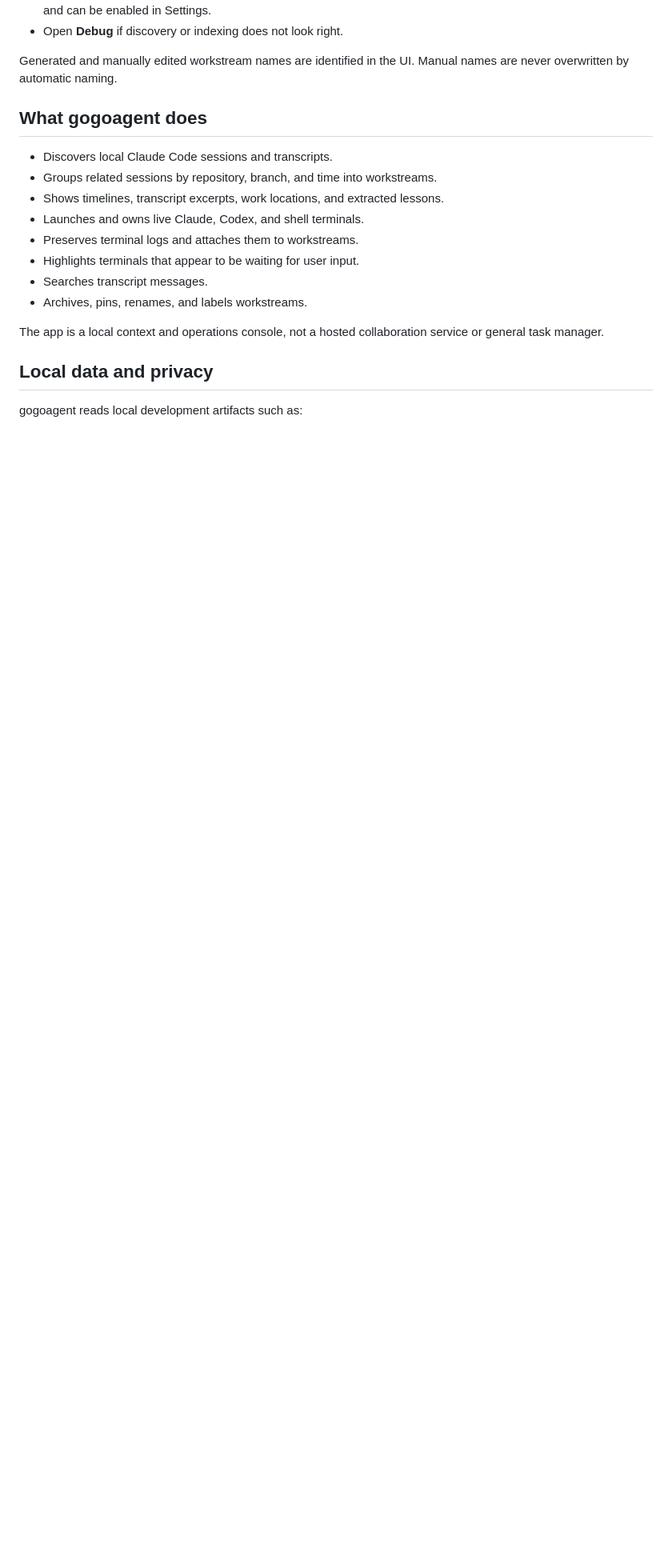
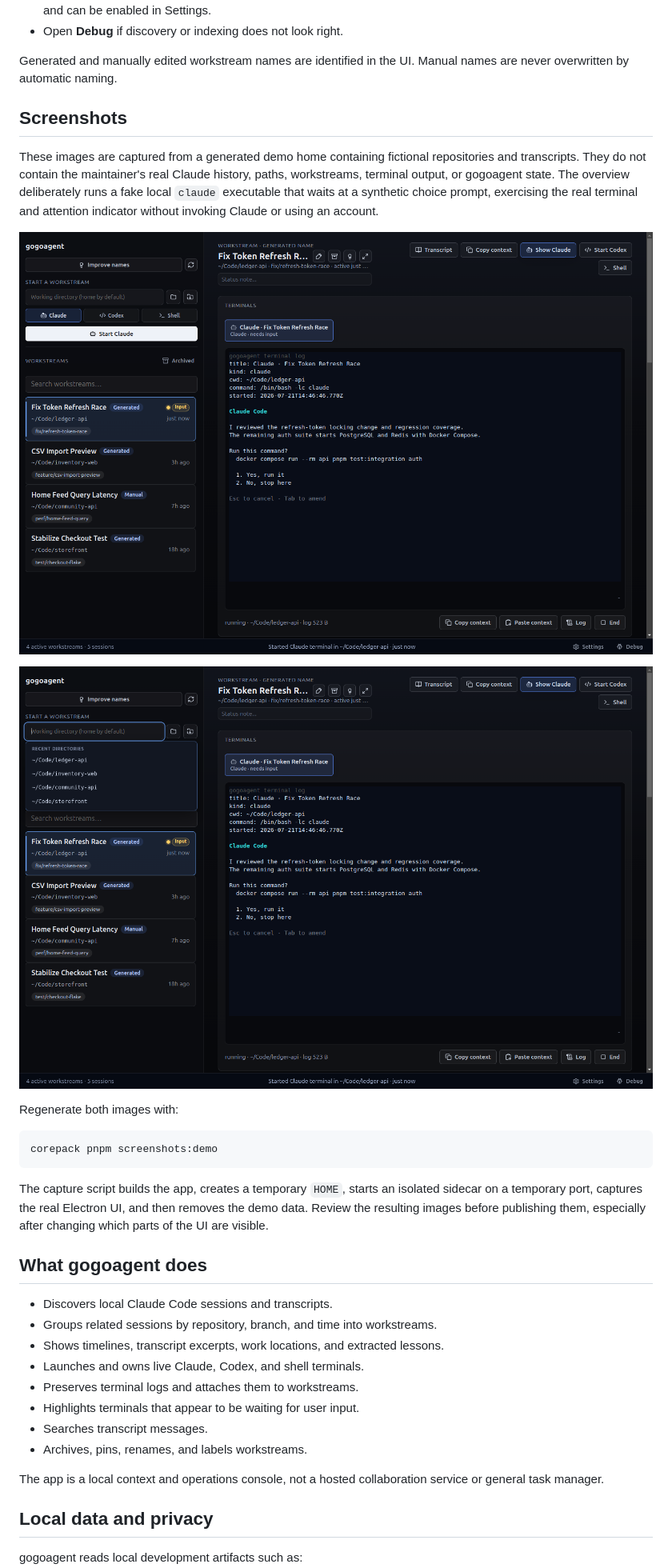
Before and after one commit to itsdchen/gogoagent, a Markdown page: README.md, the part around the change. Shown at 80% size. Drawn GitHub-style; pictures changed too: docs/screenshots/launcher.png (added), docs/screenshots/overview.png (added); blank space fills up the shorter version.

Commit message:
Add privacy-safe product screenshots

````diff
--- a/README.md
+++ b/README.md
@@ -74,6 +74,30 @@ On first launch:
 
 Generated and manually edited workstream names are identified in the UI.
 Manual names are never overwritten by automatic naming.
+
+## Screenshots
+
+These images are captured from a generated demo home containing fictional
+repositories and transcripts. They do not contain the maintainer's real
+Claude history, paths, workstreams, terminal output, or gogoagent state.
+The overview deliberately runs a fake local `claude` executable that waits at
+a synthetic choice prompt, exercising the real terminal and attention
+indicator without invoking Claude or using an account.
+
+![Synthetic gogoagent workstream overview](./docs/screenshots/overview.png)
+
+![Synthetic new-workstream launcher with recent directories](./docs/screenshots/launcher.png)
+
+Regenerate both images with:
+
+```bash
+corepack pnpm screenshots:demo
+```
+
+The capture script builds the app, creates a temporary `HOME`, starts an
+isolated sidecar on a temporary port, captures the real Electron UI, and then
+removes the demo data. Review the resulting images before publishing them,
+especially after changing which parts of the UI are visible.
 
 ## What gogoagent does
 
````
Also changed, not shown: AGENTS.md (+3 -3 lines), DEVELOPMENT.md (+14 -0 lines), docs/screenshots/README.md (added, +20 -0 lines), 9 other files.
